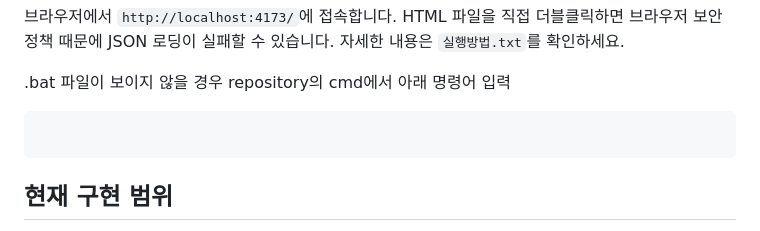
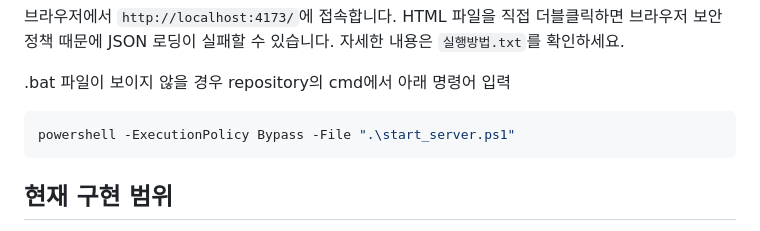
Before and after one commit to skguskim/OhMyRoute, a Markdown page: README.md, the part around the change. Drawn GitHub-style.

Commit message:
docs: changes on README

````diff
--- a/README.md
+++ b/README.md
@@ -32,7 +32,8 @@ python3 -m http.server 4173
 .bat 파일이 보이지 않을 경우 repository의 cmd에서 아래 명령어 입력
 
 
-```powershell -ExecutionPolicy Bypass -File ".\start_server.ps1"
+```powershell
+powershell -ExecutionPolicy Bypass -File ".\start_server.ps1"
 ```
 
 
````
